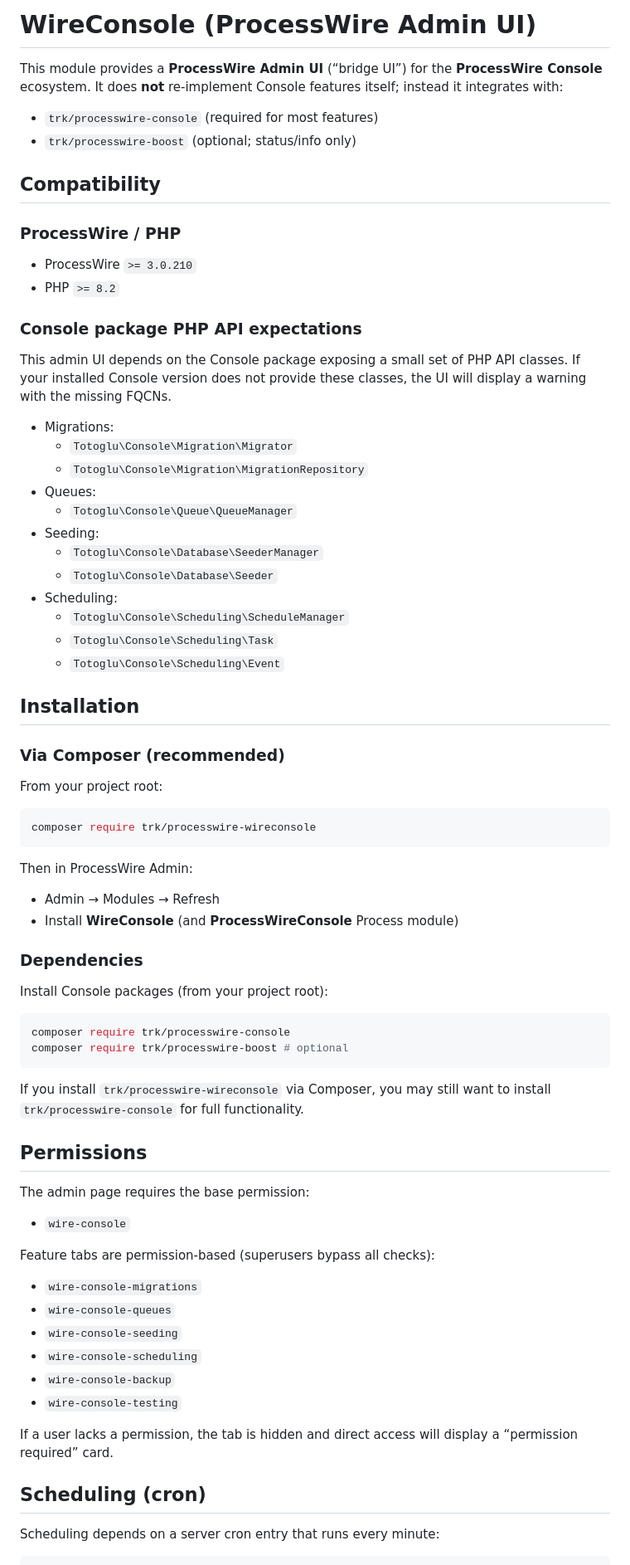
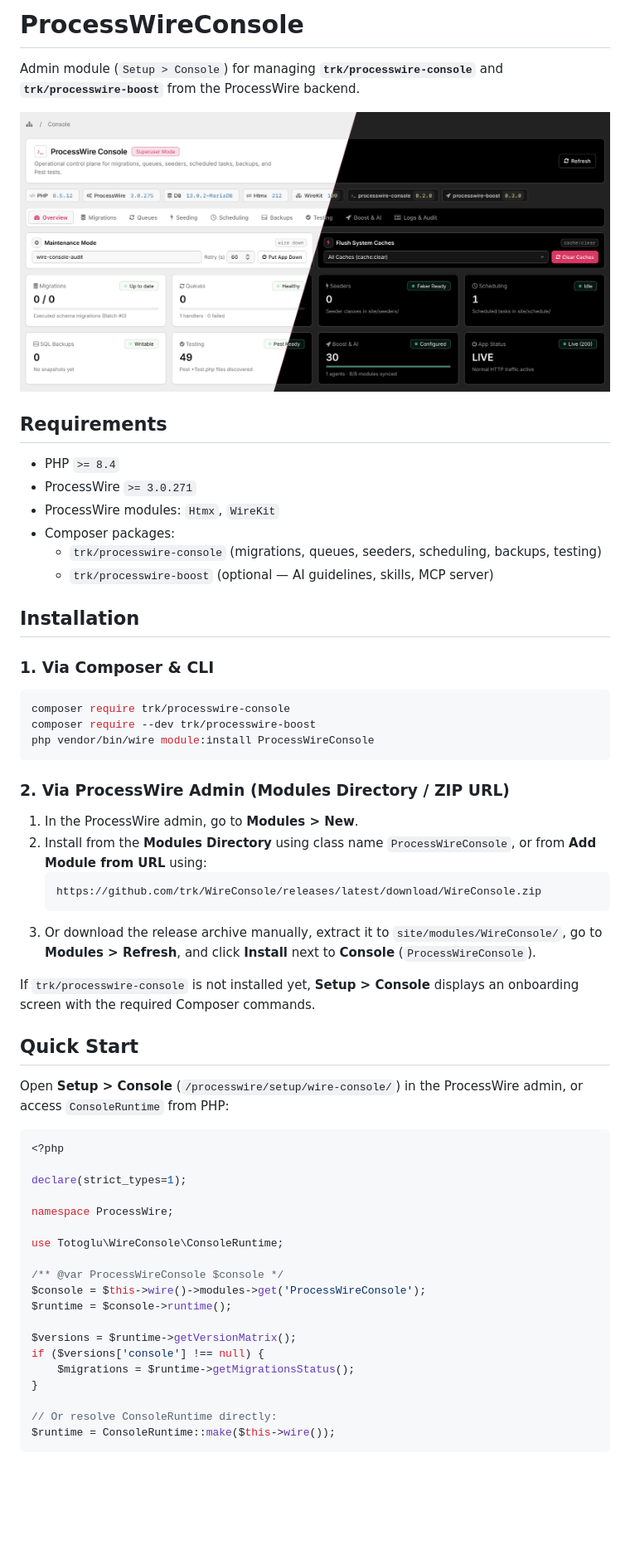
Before and after one commit to trk/WireConsole, a Markdown page: README.md, the part around one of its changes. Shown at 83% size. Drawn GitHub-style; pictures changed too: preview.jpg (added); blank space fills up the shorter version.

Commit message:
docs,ci: update README, composer metadata, and release ZIP archive workflow

````diff
--- a/README.md
+++ b/README.md
@@ -1,78 +1,62 @@
-# WireConsole (ProcessWire Admin UI)
+# ProcessWireConsole
 
-This module provides a **ProcessWire Admin UI** (“bridge UI”) for the **ProcessWire Console** ecosystem.
-It does **not** re-implement Console features itself; instead it integrates with:
+Admin module (`Setup > Console`) for managing **`trk/processwire-console`** and **`trk/processwire-boost`** from the ProcessWire backend.
 
-- `trk/processwire-console` (required for most features)
-- `trk/processwire-boost` (optional; status/info only)
+![ProcessWire Console](preview.jpg)
 
-## Compatibility
+## Requirements
 
-### ProcessWire / PHP
-
-- ProcessWire `>= 3.0.210`
-- PHP `>= 8.2`
-
-### Console package PHP API expectations
-
-This admin UI depends on the Console package exposing a small set of PHP API classes.
-If your installed Console version does not provide these classes, the UI will display a warning with the missing FQCNs.
-
-- Migrations:
-  - `Totoglu\Console\Migration\Migrator`
-  - `Totoglu\Console\Migration\MigrationRepository`
-- Queues:
-  - `Totoglu\Console\Queue\QueueManager`
-- Seeding:
-  - `Totoglu\Console\Database\SeederManager`
-  - `Totoglu\Console\Database\Seeder`
-- Scheduling:
-  - `Totoglu\Console\Scheduling\ScheduleManager`
-  - `Totoglu\Console\Scheduling\Task`
-  - `Totoglu\Console\Scheduling\Event`
+- PHP `>= 8.4`
+- ProcessWire `>= 3.0.271`
+- ProcessWire modules: `Htmx`, `WireKit`
+- Composer packages:
+  - `trk/processwire-console` (migrations, queues, seeders, scheduling, backups, testing)
+  - `trk/processwire-boost` (optional — AI guidelines, skills, MCP server)
 
 ## Installation
 
-### Via Composer (recommended)
-
-From your project root:
-
-```bash
-composer require trk/processwire-wireconsole
-```
-
-Then in ProcessWire Admin:
-- Admin → Modules → Refresh
-- Install **WireConsole** (and **ProcessWireConsole** Process module)
-
-### Dependencies
-
-Install Console packages (from your project root):
+### 1. Via Composer & CLI
 
 ```bash
 composer require trk/processwire-console
-composer require trk/processwire-boost # optional
+composer require --dev trk/processwire-boost
+php vendor/bin/wire module:install ProcessWireConsole
 ```
 
-If you install `trk/processwire-wireconsole` via Composer, you may still want to install `trk/processwire-console` for full functionality.
+### 2. Via ProcessWire Admin (Modules Directory / ZIP URL)
 
-## Permissions
+1. In the ProcessWire admin, go to **Modules > New**.
+2. Install from the **Modules Directory** using class name `ProcessWireConsole`, or from **Add Module from URL** using:
+   ```text
+   https://github.com/trk/WireConsole/releases/latest/download/WireConsole.zip
+   ```
+3. Or download the release archive manually, extract it to `site/modules/WireConsole/`, go to **Modules > Refresh**, and click **Install** next to **Console** (`ProcessWireConsole`).
 
-The admin page requires the base permission:
+If `trk/processwire-console` is not installed yet, **Setup > Console** displays an onboarding screen with the required Composer commands.
 
-- `wire-console`
+## Quick Start
 
-Feature tabs are permission-based (superusers bypass all checks):
+Open **Setup > Console** (`/processwire/setup/wire-console/`) in the ProcessWire admin, or access `ConsoleRuntime` from PHP:
 
-- `wire-console-migrations`
-- `wire-console-queues`
-- `wire-console-seeding`
-- `wire-console-scheduling`
-- `wire-console-backup`
-- `wire-console-testing`
+```php
+<?php
 
-If a user lacks a permission, the tab is hidden and direct access will display a “permission required” card.
+declare(strict_types=1);
 
-## Scheduling (cron)
+namespace ProcessWire;
 
-Scheduling depends on a server cron entry that runs every minute:
+use Totoglu\WireConsole\ConsoleRuntime;
+
+/** @var ProcessWireConsole $console */
+$console = $this->wire()->modules->get('ProcessWireConsole');
+$runtime = $console->runtime();
+
+$versions = $runtime->getVersionMatrix();
+if ($versions['console'] !== null) {
+	$migrations = $runtime->getMigrationsStatus();
+}
+
+// Or resolve ConsoleRuntime directly:
+$runtime = ConsoleRuntime::make($this->wire());
+```
+
````
Also changed, not shown: other parts of README.md (+85 -67 lines), 4 other files.
